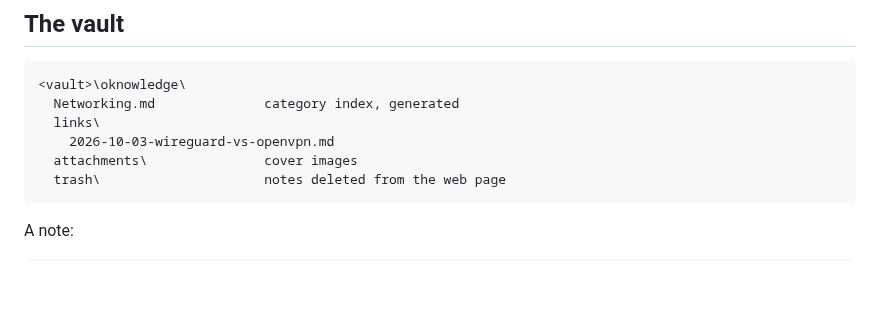
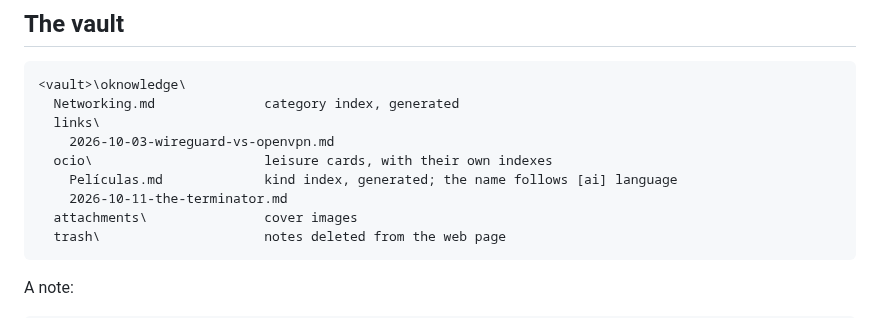
Before and after one commit to FerC10110/oknowledge-win, a Markdown page: README.md, the part around one of its changes. Drawn GitHub-style; blank space fills up the shorter version.

````diff
--- a/README.md
+++ b/README.md
@@ -264,6 +312,9 @@ only affects notes saved afterwards.
   Networking.md              category index, generated
   links\
     2026-10-03-wireguard-vs-openvpn.md
+  ocio\                      leisure cards, with their own indexes
+    Películas.md             kind index, generated; the name follows [ai] language
+    2026-10-11-the-terminator.md
   attachments\               cover images
   trash\                     notes deleted from the web page
 ```
````
Also changed, not shown: other parts of README.md (+48 -0 lines).
